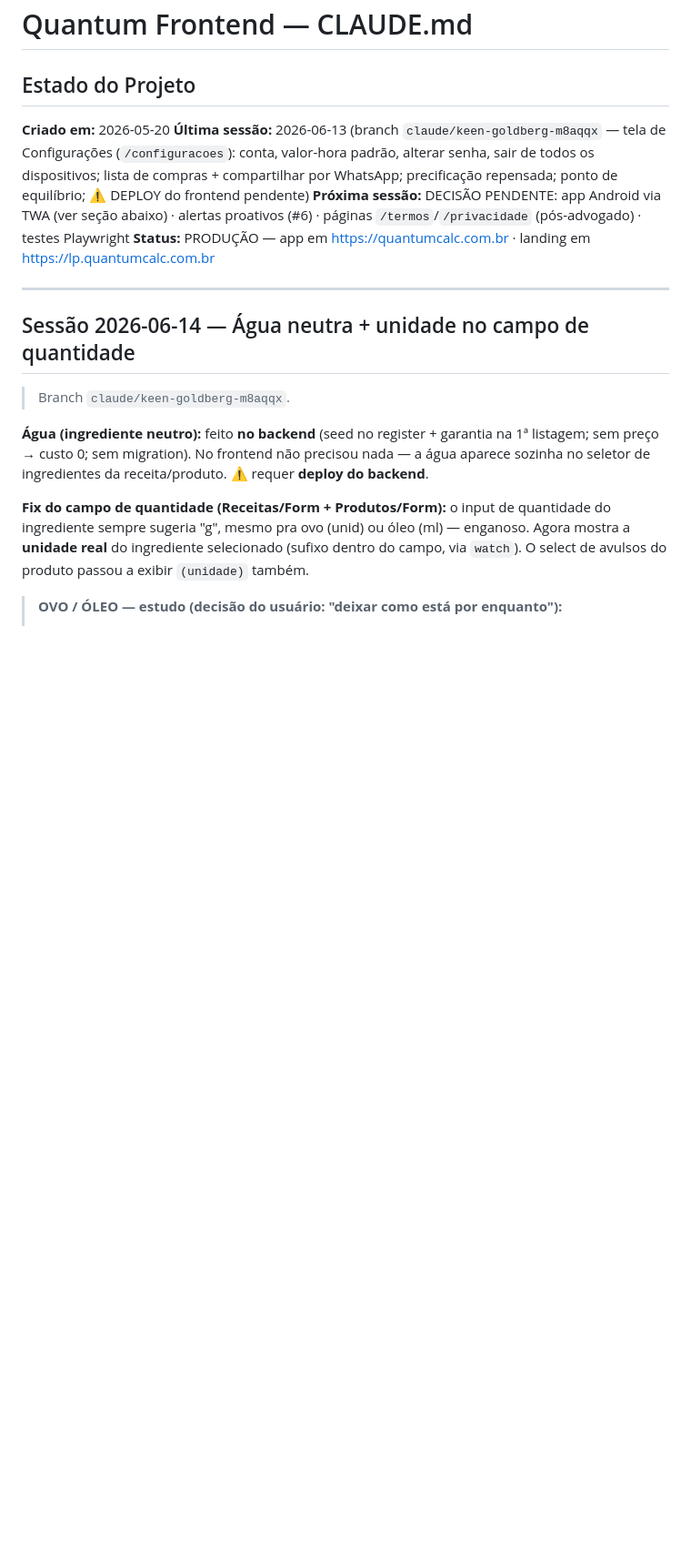
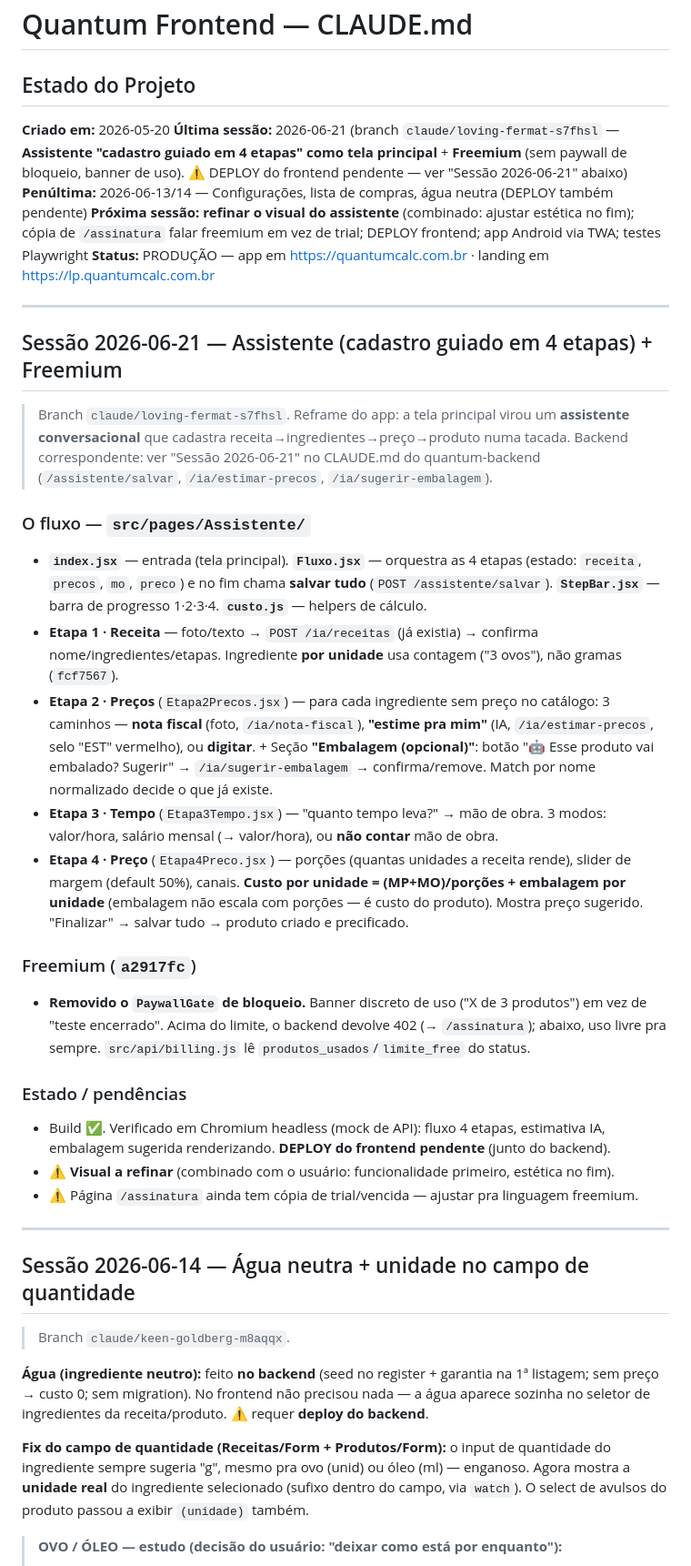
Before and after one commit to RomeuNascimento/quantum-frontend, a Markdown page: CLAUDE.md, the part around the change. Shown at 91% size. Rendered like a GitHub page; blank space fills up the shorter version.

Commit message:
docs: sessão 2026-06-21 — assistente (cadastro guiado) + freemium

```diff
--- a/CLAUDE.md
+++ b/CLAUDE.md
@@ -3,9 +3,52 @@
 ## Estado do Projeto
 
 **Criado em:** 2026-05-20
-**Última sessão:** 2026-06-13 (branch `claude/keen-goldberg-m8aqqx` — tela de Configurações (`/configuracoes`): conta, valor-hora padrão, alterar senha, sair de todos os dispositivos; lista de compras + compartilhar por WhatsApp; precificação repensada; ponto de equilíbrio; ⚠️ DEPLOY do frontend pendente)
-**Próxima sessão:** DECISÃO PENDENTE: app Android via TWA (ver seção abaixo) · alertas proativos (#6) · páginas `/termos`/`/privacidade` (pós-advogado) · testes Playwright
+**Última sessão:** 2026-06-21 (branch `claude/loving-fermat-s7fhsl` — **Assistente "cadastro guiado em 4 etapas" como tela principal** + **Freemium** (sem paywall de bloqueio, banner de uso). ⚠️ DEPLOY do frontend pendente — ver "Sessão 2026-06-21" abaixo)
+**Penúltima:** 2026-06-13/14 — Configurações, lista de compras, água neutra (DEPLOY também pendente)
+**Próxima sessão:** **refinar o visual do assistente** (combinado: ajustar estética no fim); cópia de `/assinatura` falar freemium em vez de trial; DEPLOY frontend; app Android via TWA; testes Playwright
 **Status:** PRODUÇÃO — app em https://quantumcalc.com.br · landing em https://lp.quantumcalc.com.br
+
+---
+
+## Sessão 2026-06-21 — Assistente (cadastro guiado em 4 etapas) + Freemium
+
+> Branch `claude/loving-fermat-s7fhsl`. Reframe do app: a tela principal virou um
+> **assistente conversacional** que cadastra receita→ingredientes→preço→produto numa
+> tacada. Backend correspondente: ver "Sessão 2026-06-21" no CLAUDE.md do quantum-backend
+> (`/assistente/salvar`, `/ia/estimar-precos`, `/ia/sugerir-embalagem`).
+
+### O fluxo — `src/pages/Assistente/`
+
+- **`index.jsx`** — entrada (tela principal). **`Fluxo.jsx`** — orquestra as 4 etapas
+  (estado: `receita`, `precos`, `mo`, `preco`) e no fim chama **salvar tudo** (`POST
+  /assistente/salvar`). **`StepBar.jsx`** — barra de progresso 1·2·3·4. **`custo.js`** —
+  helpers de cálculo.
+- **Etapa 1 · Receita** — foto/texto → `POST /ia/receitas` (já existia) → confirma
+  nome/ingredientes/etapas. Ingrediente **por unidade** usa contagem ("3 ovos"), não gramas
+  (`fcf7567`).
+- **Etapa 2 · Preços** (`Etapa2Precos.jsx`) — para cada ingrediente sem preço no catálogo:
+  3 caminhos — **nota fiscal** (foto, `/ia/nota-fiscal`), **"estime pra mim"** (IA,
+  `/ia/estimar-precos`, selo "EST" vermelho), ou **digitar**. + Seção **"Embalagem
+  (opcional)"**: botão "🤖 Esse produto vai embalado? Sugerir" → `/ia/sugerir-embalagem` →
+  confirma/remove. Match por nome normalizado decide o que já existe.
+- **Etapa 3 · Tempo** (`Etapa3Tempo.jsx`) — "quanto tempo leva?" → mão de obra. 3 modos:
+  valor/hora, salário mensal (→ valor/hora), ou **não contar** mão de obra.
+- **Etapa 4 · Preço** (`Etapa4Preco.jsx`) — porções (quantas unidades a receita rende),
+  slider de margem (default 50%), canais. **Custo por unidade = (MP+MO)/porções +
+  embalagem por unidade** (embalagem não escala com porções — é custo do produto). Mostra
+  preço sugerido. "Finalizar" → salvar tudo → produto criado e precificado.
+
+### Freemium (`a2917fc`)
+
+- **Removido o `PaywallGate` de bloqueio.** Banner discreto de uso ("X de 3 produtos") em
+  vez de "teste encerrado". Acima do limite, o backend devolve 402 (→ `/assinatura`); abaixo,
+  uso livre pra sempre. `src/api/billing.js` lê `produtos_usados`/`limite_free` do status.
+
+### Estado / pendências
+- Build ✅. Verificado em Chromium headless (mock de API): fluxo 4 etapas, estimativa IA,
+  embalagem sugerida renderizando. **DEPLOY do frontend pendente** (junto do backend).
+- ⚠️ **Visual a refinar** (combinado com o usuário: funcionalidade primeiro, estética no fim).
+- ⚠️ Página `/assinatura` ainda tem cópia de trial/vencida — ajustar pra linguagem freemium.
 
 ---
 
```
